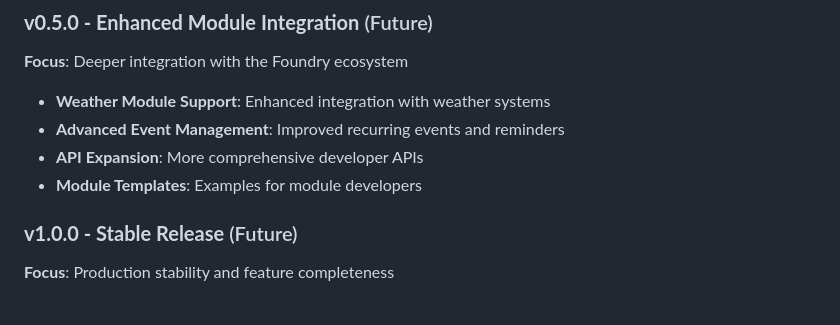
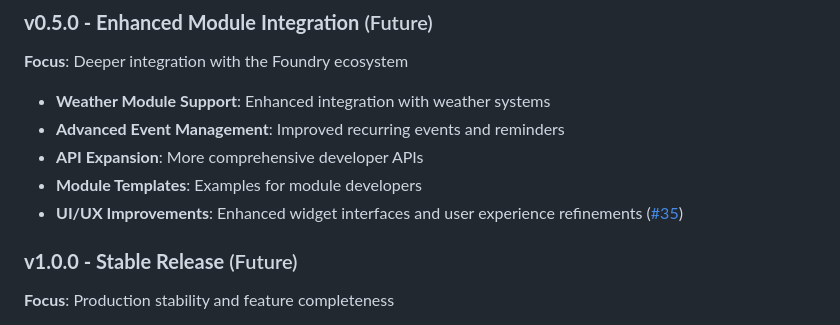
Before and after one commit to thzero/fvtt-seasons-and-stars, a Markdown page: ROADMAP.md, the part around the change. GitHub-like rendering.

Commit message:
docs: add issue #35 UI improvements to roadmap
Add comprehensive UI improvement suggestions from external user feedback to v0.5.0 roadmap section for future implementation consideration.

🤖 Generated with [Claude Code](https://claude.ai/code)

Co-Authored-By: Claude <noreply@anthropic.com>

```diff
--- a/ROADMAP.md
+++ b/ROADMAP.md
@@ -64,6 +64,7 @@ Seasons & Stars aims to provide a **reliable and extensible** calendar solution
 - **Advanced Event Management**: Improved recurring events and reminders
 - **API Expansion**: More comprehensive developer APIs
 - **Module Templates**: Examples for module developers
+- **UI/UX Improvements**: Enhanced widget interfaces and user experience refinements ([#35](https://github.com/rayners/fvtt-seasons-and-stars/issues/35))
 
 ### **v1.0.0 - Stable Release** (Future)
 
```
